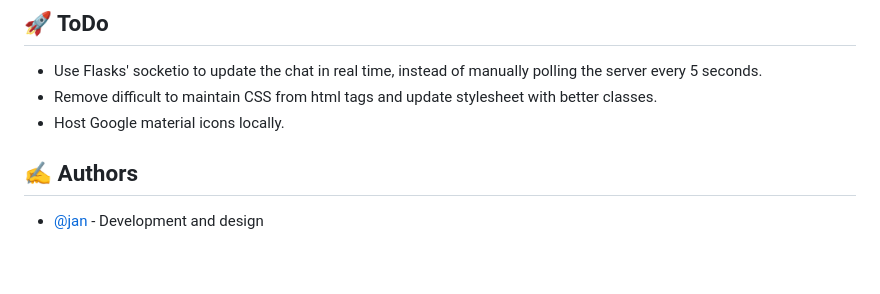
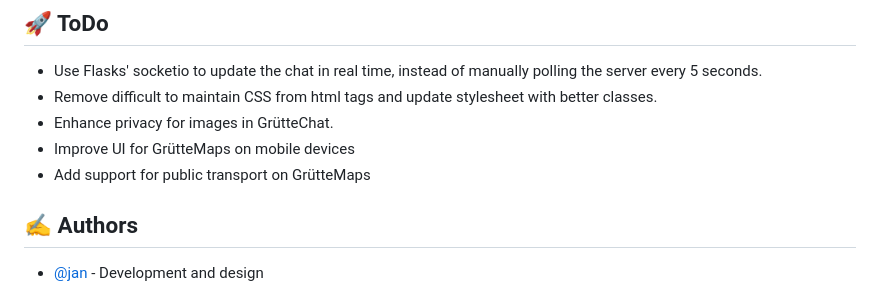
Before and after one commit to xelemir/GruetteCloud, a Markdown page: README.md, the part around the change. GitHub-like rendering; blank space fills up the shorter version.

```diff
--- a/README.md
+++ b/README.md
@@ -37,7 +37,9 @@ GrütteCloud is a versatile web application featuring an array of services. Expl
 
 - Use Flasks' socketio to update the chat in real time, instead of manually polling the server every 5 seconds.
 - Remove difficult to maintain CSS from html tags and update stylesheet with better classes.
-- Host Google material icons locally.
+- Enhance privacy for images in GrütteChat.
+- Improve UI for GrütteMaps on mobile devices
+- Add support for public transport on GrütteMaps
 
 ## ✍️ Authors <a name = "authors"></a>
 
```
